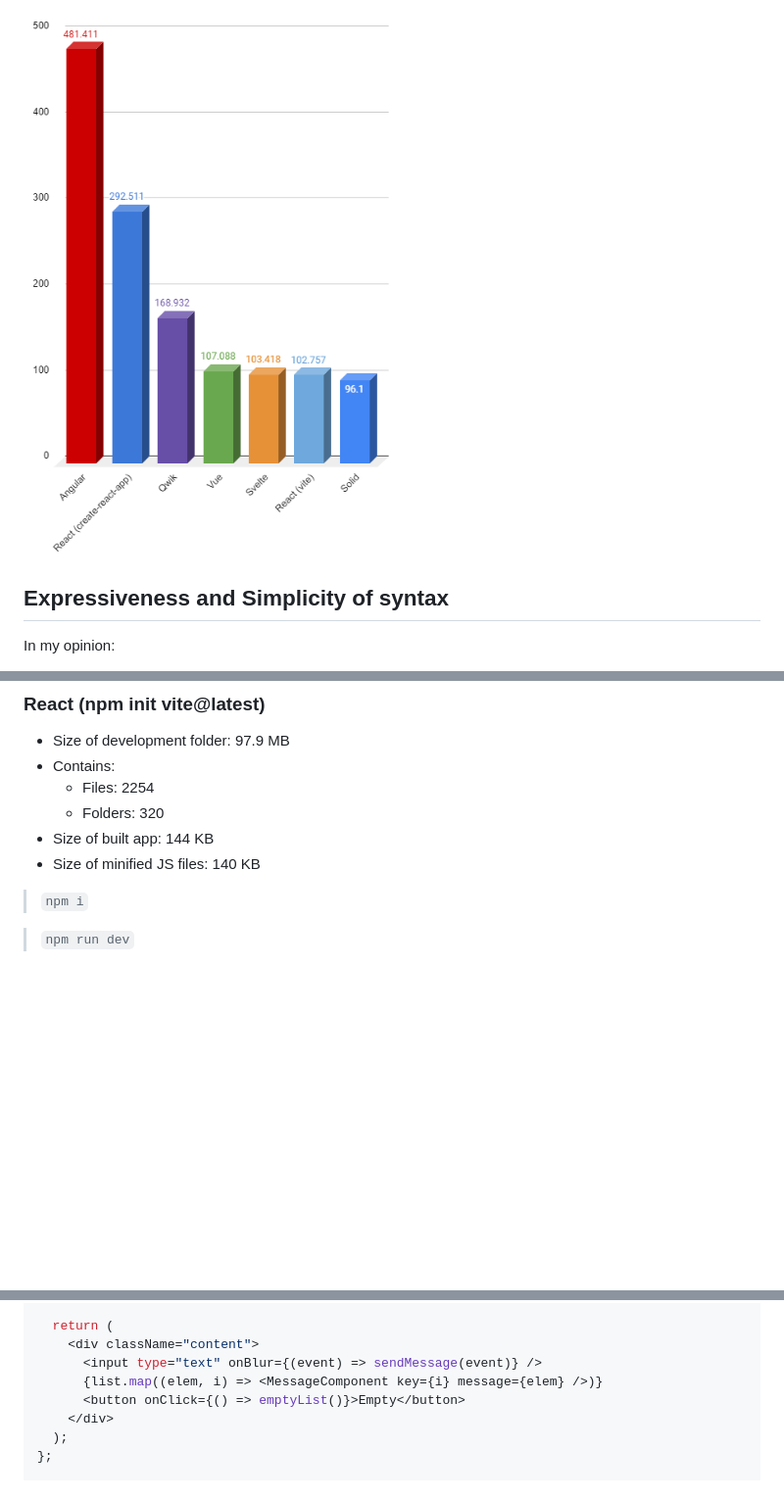
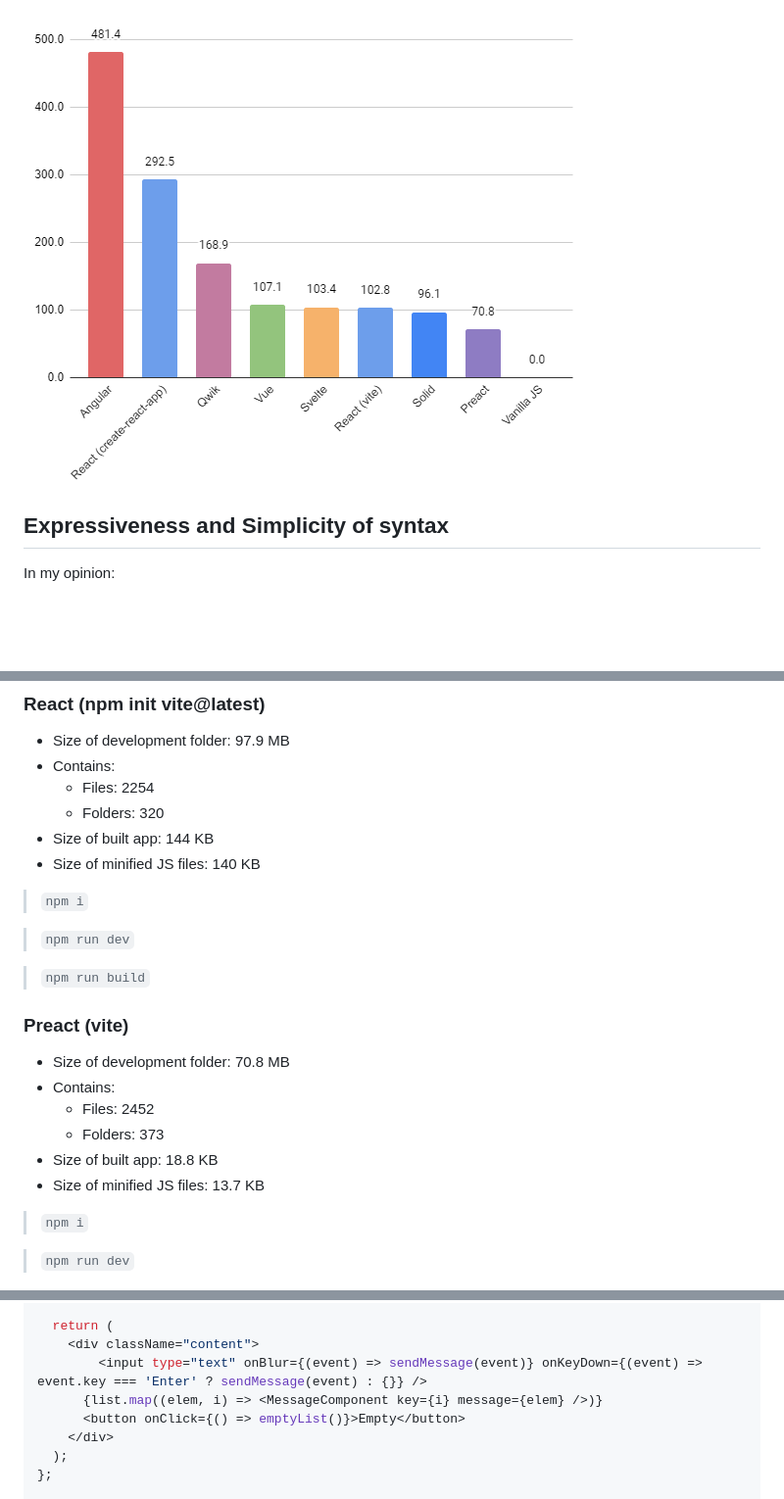
Before and after one commit to MarioVieilledent/js-framework-comparison, a Markdown page: README.md, 3 parts joined by grey strips. Shown: that part at 98% size. GitHub-like rendering; pictures changed too: chartDev.png; blank space fills up the shorter version.

```diff
--- a/README.md
+++ b/README.md
@@ -148,6 +148,21 @@ In any case, vanilla JS is to be avoided for any kind of projects.
   - Folders: 320
 - Size of built app: 144 KB
 - Size of minified JS files: 140 KB
+
+> `npm i`
+
+> `npm run dev`
+
+> `npm run build`
+
+### Preact (vite)
+
+- Size of development folder: 70.8 MB
+- Contains:
+  - Files: 2452
+  - Folders: 373
+- Size of built app: 18.8 KB
+- Size of minified JS files: 13.7 KB
 
 > `npm i`
 
@@ -361,7 +376,7 @@ function App() {
 
   return (
     <div className="content">
-      <input type="text" onBlur={(event) => sendMessage(event)} />
+        <input type="text" onBlur={(event) => sendMessage(event)} onKeyDown={(event) => event.key === 'Enter' ? sendMessage(event) : {}} />
       {list.map((elem, i) => <MessageComponent key={i} message={elem} />)}
       <button onClick={() => emptyList()}>Empty</button>
     </div>
```
Also changed, not shown: other parts of README.md (+9 -9 lines), chartBuilt.png, 17 other files.
